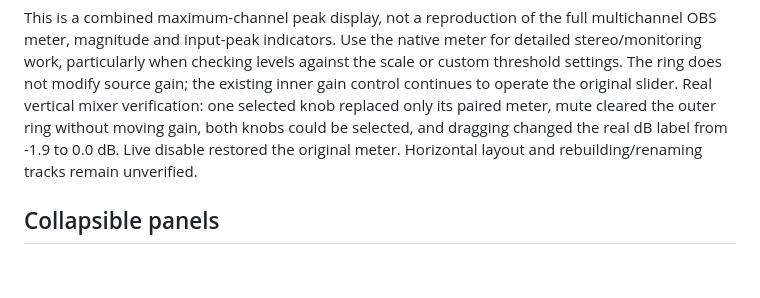
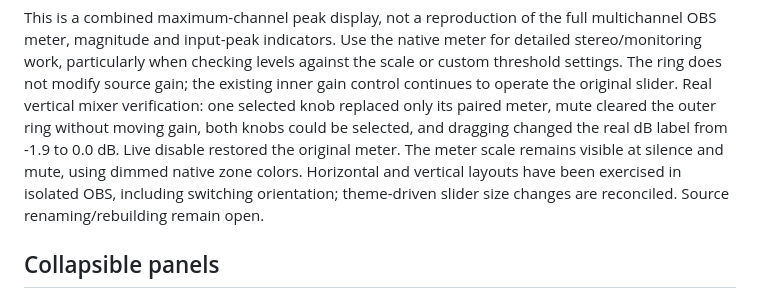
Before and after one commit to myrqyry/aftermarket, a Markdown page: README.md, the part around the change. Drawn GitHub-style; blank space fills up the shorter version.

Commit message:
Keep rotary meter scales visible and reconcile mixer sizing

```diff
--- a/README.md
+++ b/README.md
@@ -250,7 +250,7 @@ original slider. Real vertical mixer verification: one selected knob
 replaced only its paired meter, mute cleared the outer ring without moving
 gain, both knobs could be selected, and dragging changed the real dB label
 from -1.9 to 0.0 dB. Live disable restored the original meter.
-Horizontal layout and rebuilding/renaming tracks remain unverified.
+The meter scale remains visible at silence and mute, using dimmed native zone colors. Horizontal and vertical layouts have been exercised in isolated OBS, including switching orientation; theme-driven slider size changes are reconciled. Source renaming/rebuilding remain open.
 
 ## Collapsible panels
 
```
Also changed, not shown: ACTIVE_WORK.md (+22 -0 lines), docs/screenshots/knob-meter-horizontal.png (added), docs/screenshots/knob-meter-idle.png (added), 3 other files.
